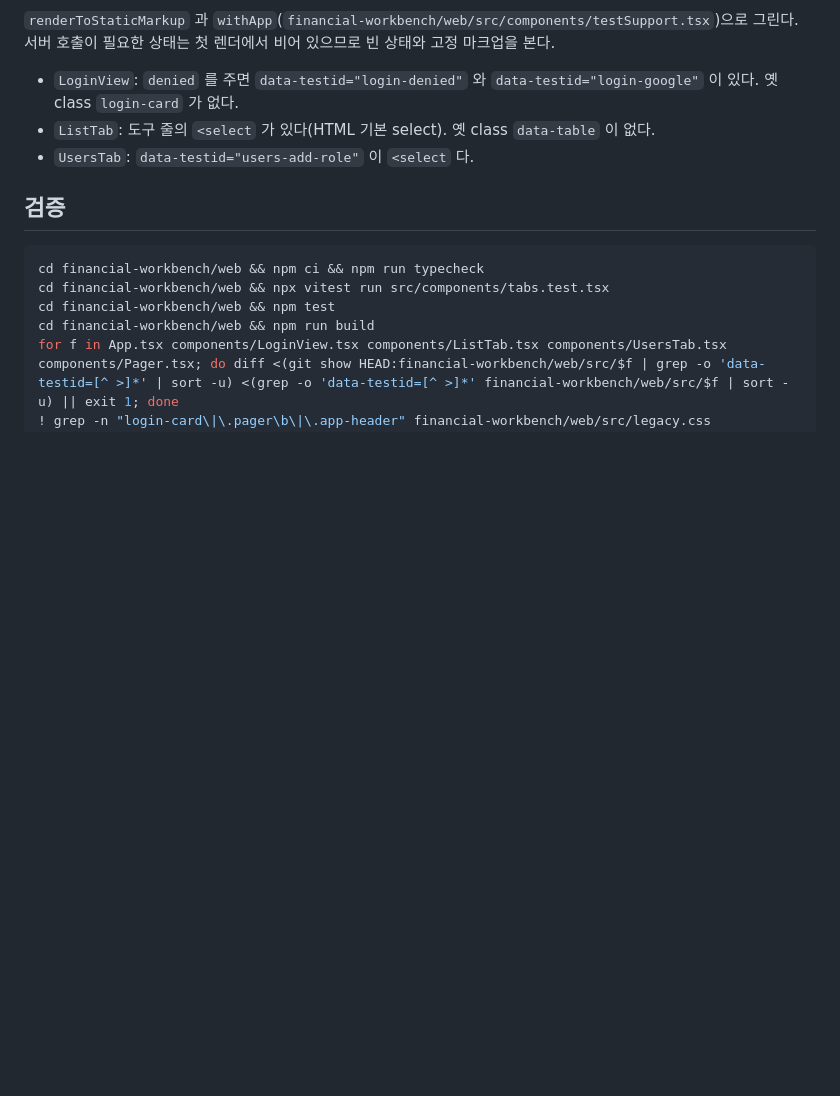
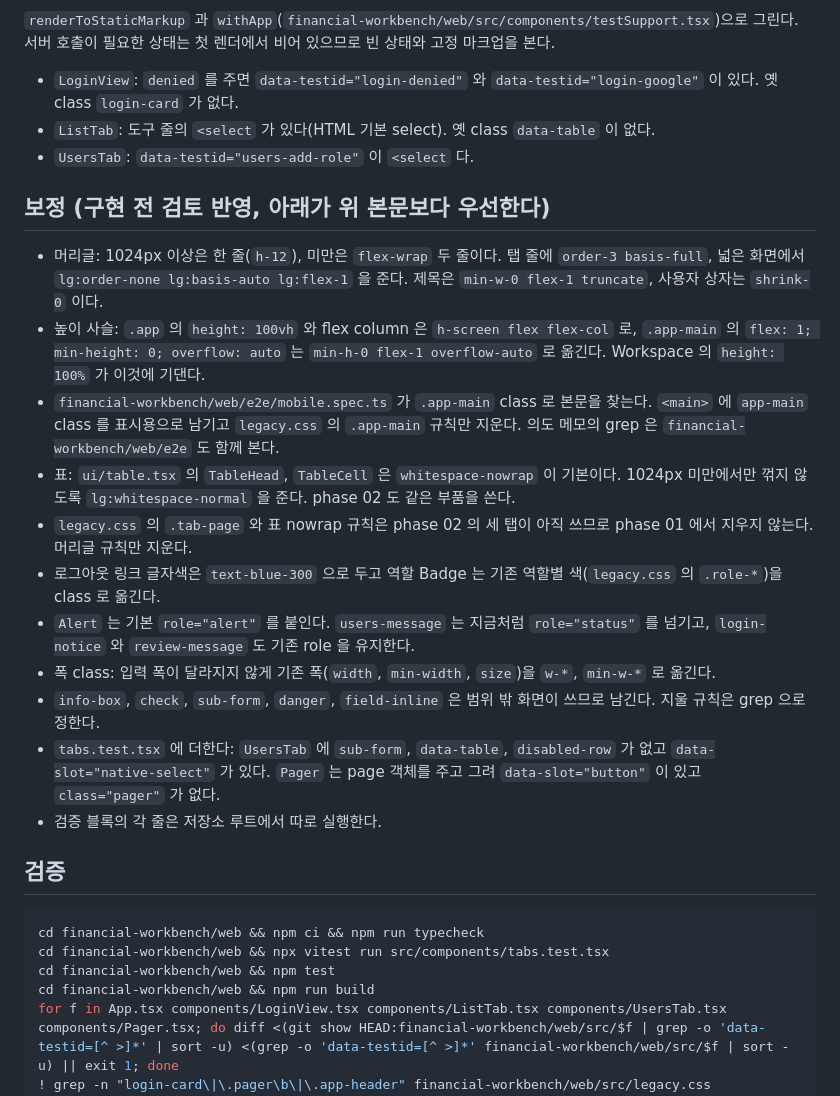
Before and after one commit to jon890/fos-graphrag, a Markdown page: tasks/plan005-workbench-ui-tabs/phase-01.md, the part around the change. Rendered like a GitHub page; blank space fills up the shorter version.

Commit message:
docs(tasks): plan005 계획서에 구현 전 검토 보정을 더한다
Co-Authored-By: Claude Sonnet 5.5 <noreply@anthropic.com>

````diff
--- a/tasks/plan005-workbench-ui-tabs/phase-01.md
+++ b/tasks/plan005-workbench-ui-tabs/phase-01.md
@@ -81,6 +81,20 @@
 - `ListTab`: 도구 줄의 `<select` 가 있다(HTML 기본 select). 옛 class `data-table` 이 없다.
 - `UsersTab`: `data-testid="users-add-role"` 이 `<select` 다.
 
+## 보정 (구현 전 검토 반영, 아래가 위 본문보다 우선한다)
+
+- 머리글: 1024px 이상은 한 줄(`h-12`), 미만은 `flex-wrap` 두 줄이다. 탭 줄에 `order-3 basis-full`, 넓은 화면에서 `lg:order-none lg:basis-auto lg:flex-1` 을 준다. 제목은 `min-w-0 flex-1 truncate`, 사용자 상자는 `shrink-0` 이다.
+- 높이 사슬: `.app` 의 `height: 100vh` 와 flex column 은 `h-screen flex flex-col` 로, `.app-main` 의 `flex: 1; min-height: 0; overflow: auto` 는 `min-h-0 flex-1 overflow-auto` 로 옮긴다. Workspace 의 `height: 100%` 가 이것에 기댄다.
+- `financial-workbench/web/e2e/mobile.spec.ts` 가 `.app-main` class 로 본문을 찾는다. `<main>` 에 `app-main` class 를 표시용으로 남기고 `legacy.css` 의 `.app-main` 규칙만 지운다. 의도 메모의 grep 은 `financial-workbench/web/e2e` 도 함께 본다.
+- 표: `ui/table.tsx` 의 `TableHead`, `TableCell` 은 `whitespace-nowrap` 이 기본이다. 1024px 미만에서만 꺾지 않도록 `lg:whitespace-normal` 을 준다. phase 02 도 같은 부품을 쓴다.
+- `legacy.css` 의 `.tab-page` 와 표 nowrap 규칙은 phase 02 의 세 탭이 아직 쓰므로 phase 01 에서 지우지 않는다. 머리글 규칙만 지운다.
+- 로그아웃 링크 글자색은 `text-blue-300` 으로 두고 역할 Badge 는 기존 역할별 색(`legacy.css` 의 `.role-*`)을 class 로 옮긴다.
+- `Alert` 는 기본 `role="alert"` 를 붙인다. `users-message` 는 지금처럼 `role="status"` 를 넘기고, `login-notice` 와 `review-message` 도 기존 role 을 유지한다.
+- 폭 class: 입력 폭이 달라지지 않게 기존 폭(`width`, `min-width`, `size`)을 `w-*`, `min-w-*` 로 옮긴다.
+- `info-box`, `check`, `sub-form`, `danger`, `field-inline` 은 범위 밖 화면이 쓰므로 남긴다. 지울 규칙은 grep 으로 정한다.
+- `tabs.test.tsx` 에 더한다: `UsersTab` 에 `sub-form`, `data-table`, `disabled-row` 가 없고 `data-slot="native-select"` 가 있다. `Pager` 는 page 객체를 주고 그려 `data-slot="button"` 이 있고 `class="pager"` 가 없다.
+- 검증 블록의 각 줄은 저장소 루트에서 따로 실행한다.
+
 ## 검증
 
 ```bash
````
Also changed, not shown: tasks/plan005-workbench-ui-tabs/phase-02.md (+9 -0 lines).
